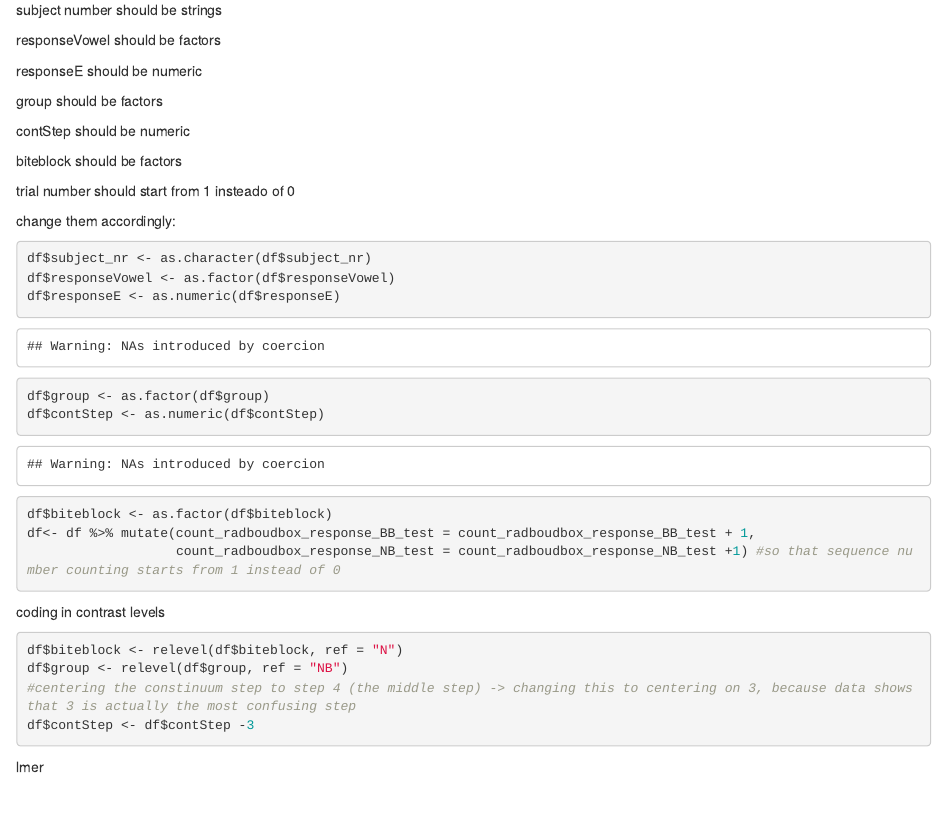
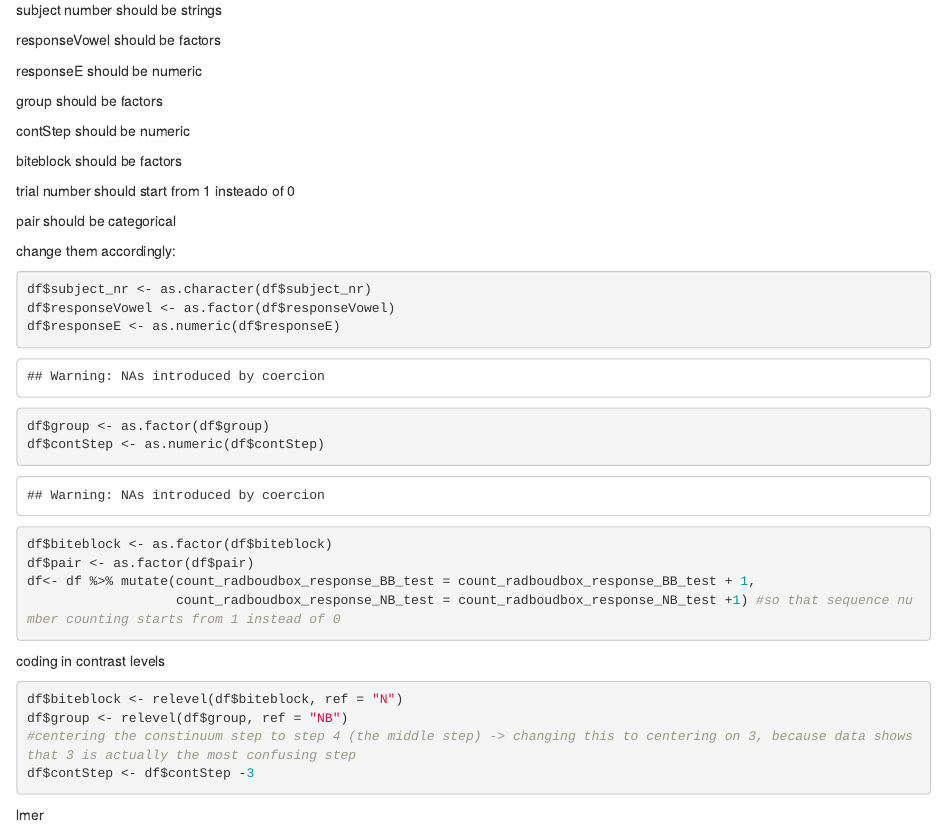
Before and after one commit to xinyu-z/bbduring, an R Markdown document (during percep brms.Rmd): the page in a window 1100 px wide, from 1530 px down. Rendered offline with R 4.5, knitr and Pandoc, with nearby package versions; some code elsewhere in the file could not run offline.

Commit message:
coded "pair" as factor and reran the model

````diff
--- a/during percep brms.Rmd
+++ b/during percep brms.Rmd
@@ -36,6 +36,8 @@ biteblock should be factors
 
 trial number should start from 1 insteado of 0
 
+pair should be categorical
+
 
 change them accordingly:
 ```{r}
@@ -45,6 +47,7 @@ df$responseE <- as.numeric(df$responseE)
 df$group <- as.factor(df$group)
 df$contStep <- as.numeric(df$contStep)
 df$biteblock <- as.factor(df$biteblock)
+df$pair <- as.factor(df$pair)
 df<- df %>% mutate(count_radboudbox_response_BB_test = count_radboudbox_response_BB_test + 1,
                    count_radboudbox_response_NB_test = count_radboudbox_response_NB_test +1) #so that sequence number counting starts from 1 instead of 0
 ```
````
Also changed, not shown: during percep brms.nb.html.
